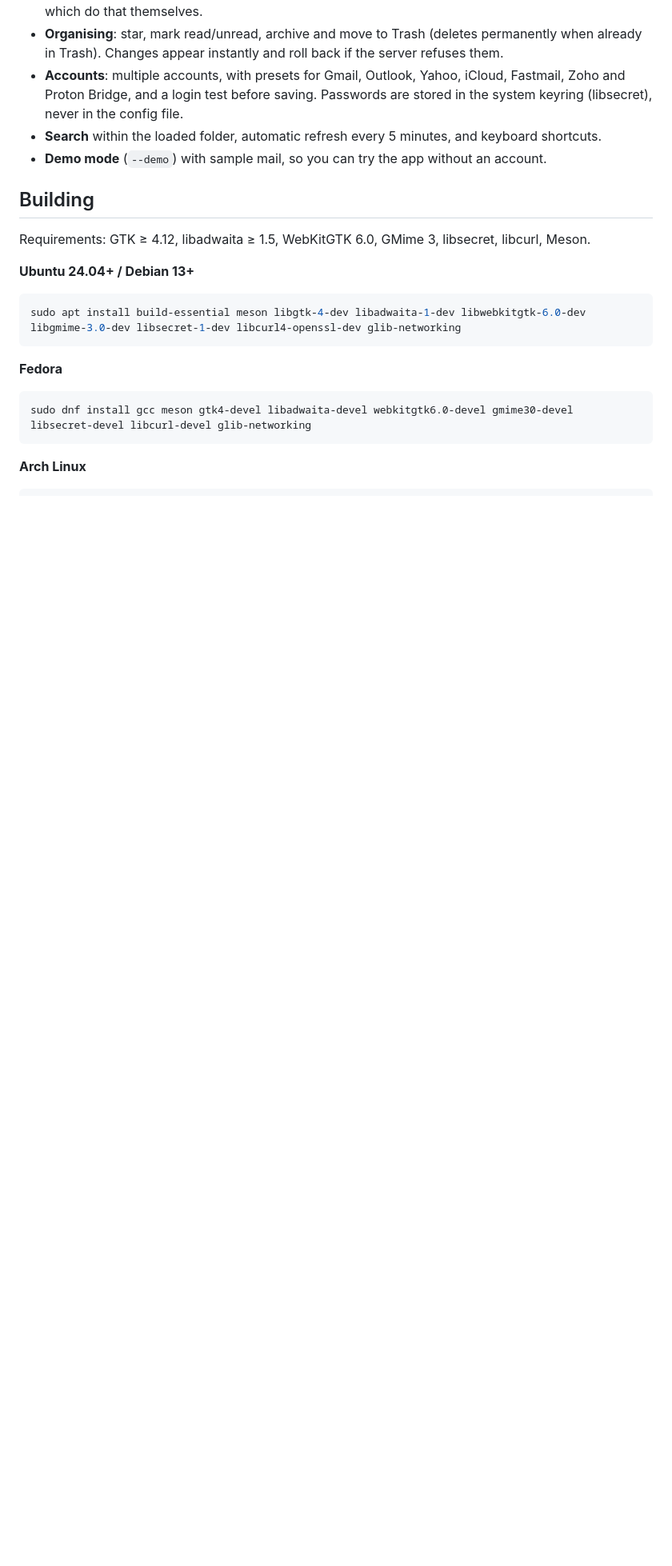
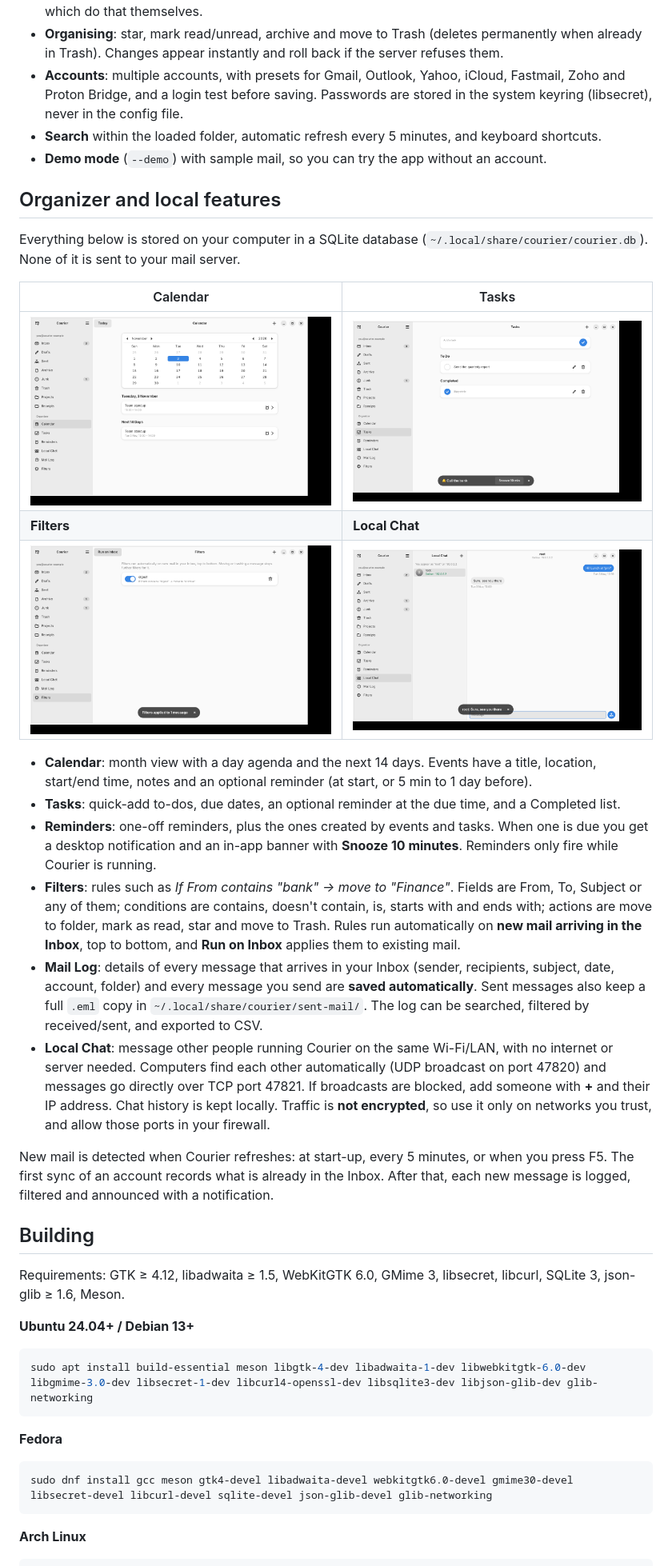
Before and after one commit to udhayakumar-in8/smail-client, a Markdown page: README.md, the part around one of its changes. Shown at 80% size. Drawn GitHub-style; pictures changed too: docs/calendar.png (added), docs/filters.png (added), docs/local-chat.png (added); blank space fills up the shorter version.

````diff
--- a/README.md
+++ b/README.md
@@ -34,18 +34,53 @@ three-pane layout of elementary OS Mail.
 - **Search** within the loaded folder, automatic refresh every 5 minutes, and keyboard shortcuts.
 - **Demo mode** (`--demo`) with sample mail, so you can try the app without an account.
 
+## Organizer and local features
+
+Everything below is stored on your computer in a SQLite database
+(`~/.local/share/courier/courier.db`). None of it is sent to your mail server.
+
+| Calendar | Tasks |
+|---|---|
+| ![](docs/calendar.png) | ![](docs/tasks.png) |
+| **Filters** | **Local Chat** |
+| ![](docs/filters.png) | ![](docs/local-chat.png) |
+
+- **Calendar**: month view with a day agenda and the next 14 days. Events have a title, location,
+  start/end time, notes and an optional reminder (at start, or 5 min to 1 day before).
+- **Tasks**: quick-add to-dos, due dates, an optional reminder at the due time, and a Completed list.
+- **Reminders**: one-off reminders, plus the ones created by events and tasks. When one is due you
+  get a desktop notification and an in-app banner with **Snooze 10 minutes**. Reminders only fire
+  while Courier is running.
+- **Filters**: rules such as *If From contains "bank" → move to "Finance"*. Fields are From, To,
+  Subject or any of them; conditions are contains, doesn't contain, is, starts with and ends with;
+  actions are move to folder, mark as read, star and move to Trash. Rules run automatically on **new
+  mail arriving in the Inbox**, top to bottom, and **Run on Inbox** applies them to existing mail.
+- **Mail Log**: details of every message that arrives in your Inbox (sender, recipients,
+  subject, date, account, folder) and every message you send are **saved automatically**. Sent
+  messages also keep a full `.eml` copy in `~/.local/share/courier/sent-mail/`. The log can be
+  searched, filtered by received/sent, and exported to CSV.
+- **Local Chat**: message other people running Courier on the same Wi-Fi/LAN, with no internet or
+  server needed. Computers find each other automatically (UDP broadcast on port 47820) and messages
+  go directly over TCP port 47821. If broadcasts are blocked, add someone with **+** and their IP
+  address. Chat history is kept locally. Traffic is **not encrypted**, so use it only on networks
+  you trust, and allow those ports in your firewall.
+
+New mail is detected when Courier refreshes: at start-up, every 5 minutes, or when you press F5.
+The first sync of an account records what is already in the Inbox. After that, each new message
+is logged, filtered and announced with a notification.
+
 ## Building
 
-Requirements: GTK ≥ 4.12, libadwaita ≥ 1.5, WebKitGTK 6.0, GMime 3, libsecret, libcurl, Meson.
+Requirements: GTK ≥ 4.12, libadwaita ≥ 1.5, WebKitGTK 6.0, GMime 3, libsecret, libcurl, SQLite 3, json-glib ≥ 1.6, Meson.
 
 **Ubuntu 24.04+ / Debian 13+**
 ```bash
-sudo apt install build-essential meson libgtk-4-dev libadwaita-1-dev libwebkitgtk-6.0-dev libgmime-3.0-dev libsecret-1-dev libcurl4-openssl-dev glib-networking
+sudo apt install build-essential meson libgtk-4-dev libadwaita-1-dev libwebkitgtk-6.0-dev libgmime-3.0-dev libsecret-1-dev libcurl4-openssl-dev libsqlite3-dev libjson-glib-dev glib-networking
 ```
 
 **Fedora**
 ```bash
-sudo dnf install gcc meson gtk4-devel libadwaita-devel webkitgtk6.0-devel gmime30-devel libsecret-devel libcurl-devel glib-networking
+sudo dnf install gcc meson gtk4-devel libadwaita-devel webkitgtk6.0-devel gmime30-devel libsecret-devel libcurl-devel sqlite-devel json-glib-devel glib-networking
 ```
 
 **Arch Linux**
````
Also changed, not shown: other parts of README.md (+21 -4 lines), docs/mail-log.png (added), docs/reminders.png (added), 13 other files.
